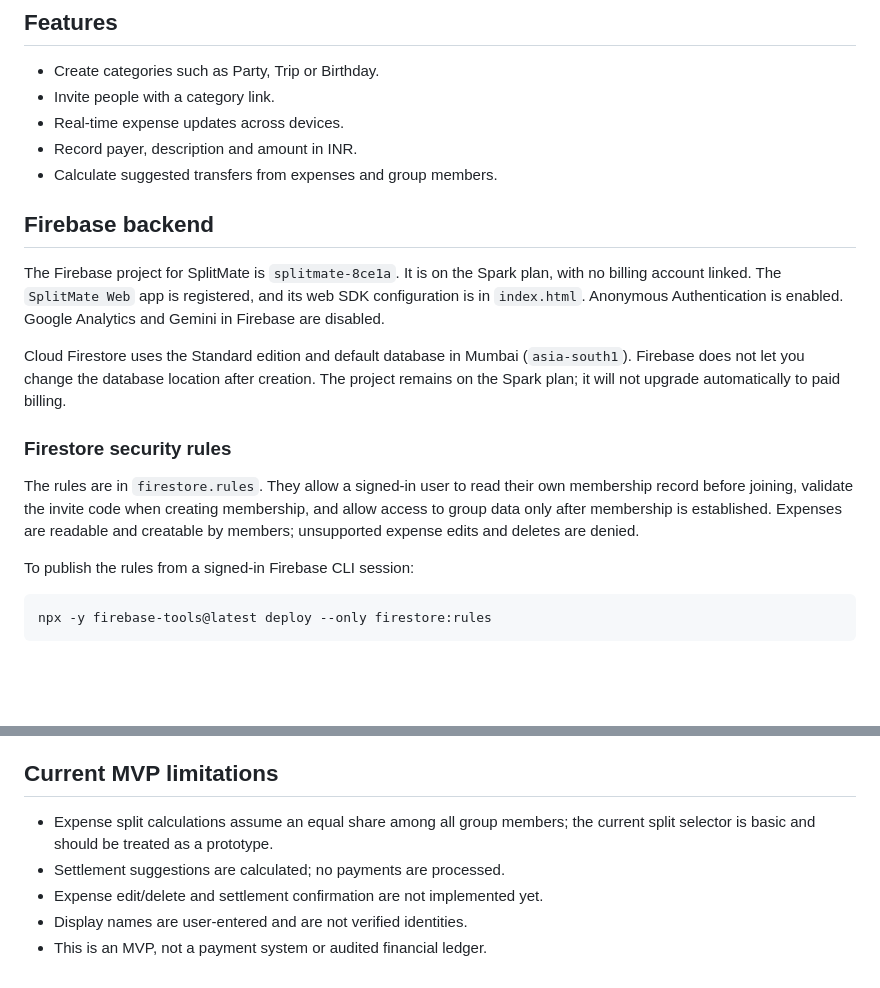
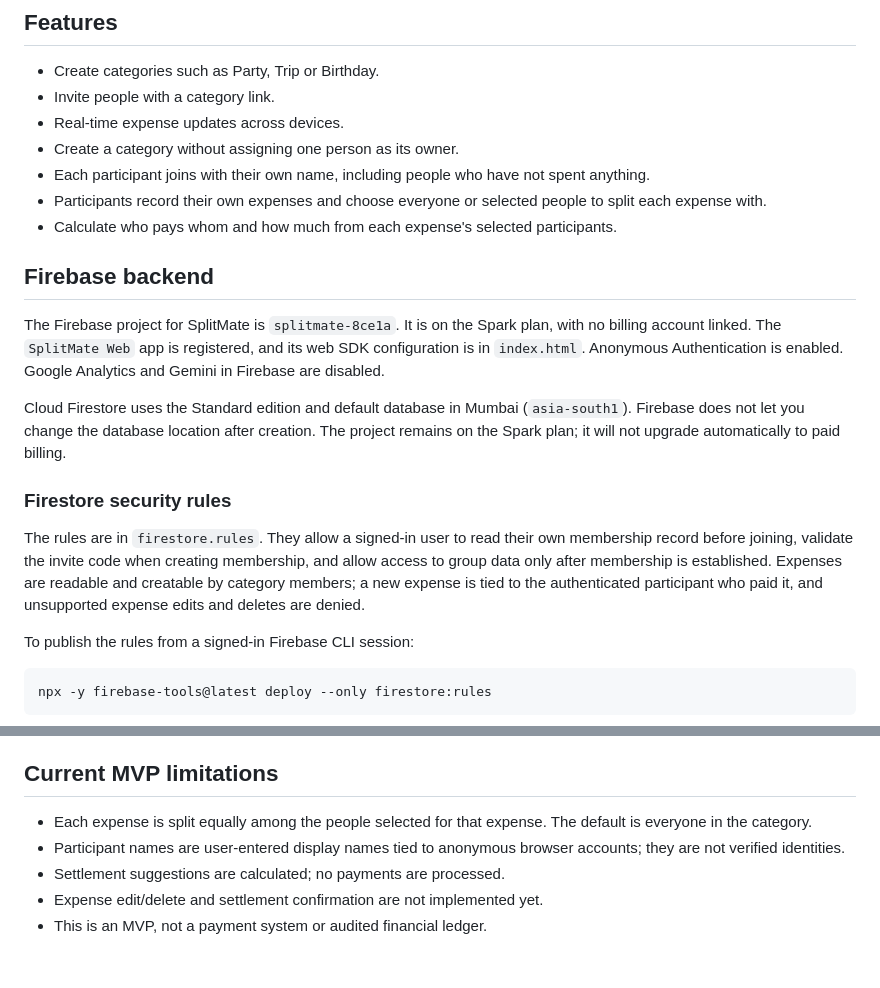
Before and after one commit to deepzsdr21-cmd/SplitMate, a Markdown page: README.md, 2 parts joined by grey strips. GitHub-like rendering; blank space fills up the shorter version.

Commit message:
Document participant based expense flow

```diff
--- a/README.md
+++ b/README.md
@@ -6,8 +6,10 @@ A mobile-friendly shared expense splitting website built with HTML, CSS, JavaScr
 - Create categories such as Party, Trip or Birthday.
 - Invite people with a category link.
 - Real-time expense updates across devices.
-- Record payer, description and amount in INR.
-- Calculate suggested transfers from expenses and group members.
+- Create a category without assigning one person as its owner.
+- Each participant joins with their own name, including people who have not spent anything.
+- Participants record their own expenses and choose everyone or selected people to split each expense with.
+- Calculate who pays whom and how much from each expense's selected participants.
 
 ## Firebase backend
 
@@ -17,7 +19,7 @@ Cloud Firestore uses the Standard edition and default database in Mumbai (`asia-
 
 ### Firestore security rules
 
-The rules are in `firestore.rules`. They allow a signed-in user to read their own membership record before joining, validate the invite code when creating membership, and allow access to group data only after membership is established. Expenses are readable and creatable by members; unsupported expense edits and deletes are denied.
+The rules are in `firestore.rules`. They allow a signed-in user to read their own membership record before joining, validate the invite code when creating membership, and allow access to group data only after membership is established. Expenses are readable and creatable by category members; a new expense is tied to the authenticated participant who paid it, and unsupported expense edits and deletes are denied.
 
 To publish the rules from a signed-in Firebase CLI session:
 
@@ -51,8 +53,8 @@ The live site will be available at [https://splitmate-8ce1a.web.app](https://spl
 After deployment, open the URL and create a category. Share its invite link with participants, then add an expense to confirm the live updates.
 
 ## Current MVP limitations
-- Expense split calculations assume an equal share among all group members; the current split selector is basic and should be treated as a prototype.
+- Each expense is split equally among the people selected for that expense. The default is everyone in the category.
+- Participant names are user-entered display names tied to anonymous browser accounts; they are not verified identities.
 - Settlement suggestions are calculated; no payments are processed.
 - Expense edit/delete and settlement confirmation are not implemented yet.
-- Display names are user-entered and are not verified identities.
 - This is an MVP, not a payment system or audited financial ledger.
```
